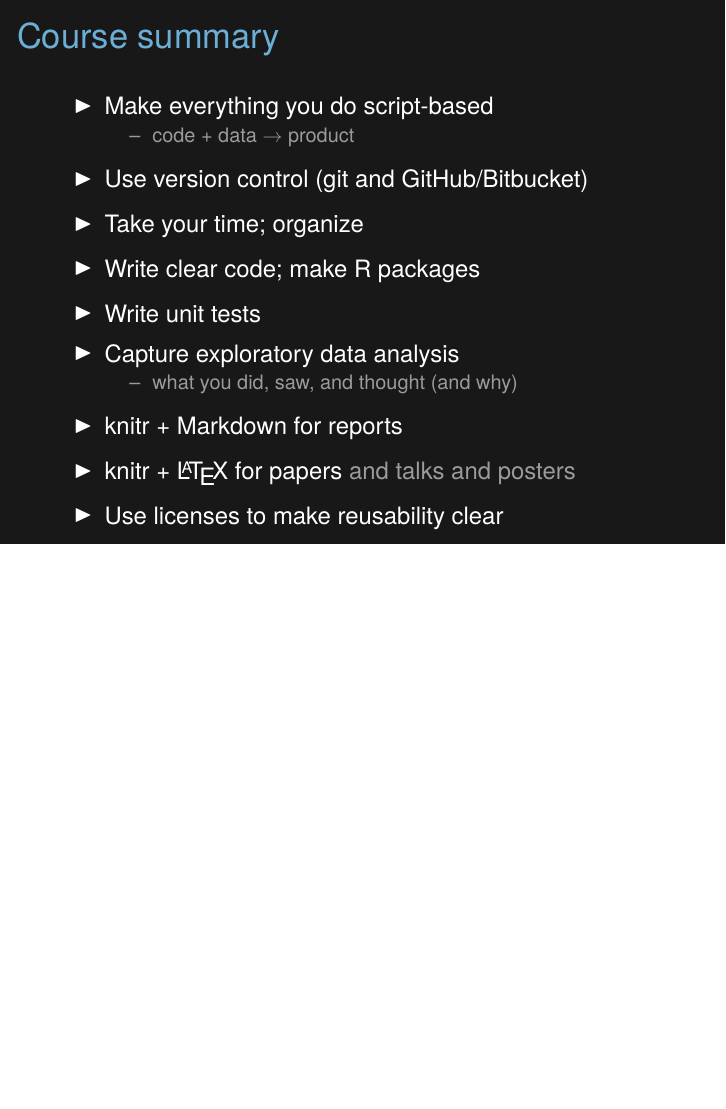
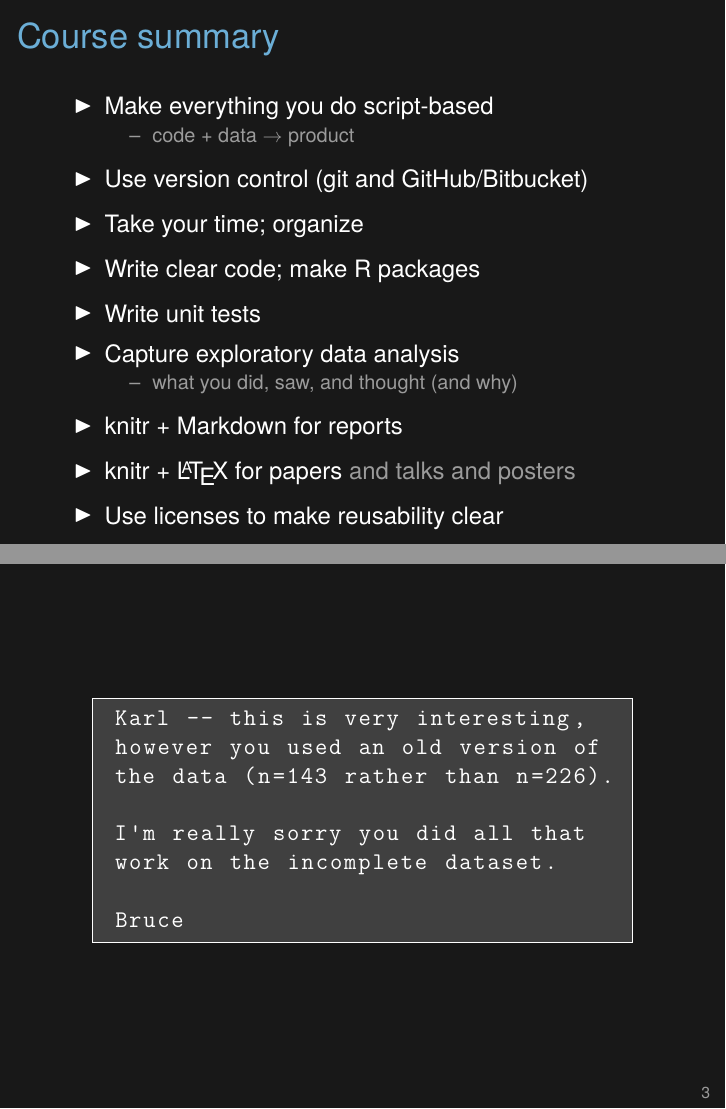
Before and after one commit to kbroman/Tools4RR, LaTeX slides (15_Licenses/15_licenses.tex): page 2 of 24 before the commit and pages 2 and 3 of 25 after it, the two joined at a grey line, the shorter picture padded with empty space. Compiled offline with XeLaTeX.

Commit message:
Lec 15: Add slide with reproducible research success story
 - (Email from collaborator)

```diff
--- a/15_Licenses/15_licenses.tex
+++ b/15_Licenses/15_licenses.tex
@@ -75,6 +75,45 @@
 
 \end{frame}
 }
+
+
+\begin{frame}[fragile,c]{}
+
+\begin{center}
+\begin{minipage}[c]{9.3cm}
+\begin{semiverbatim}
+\lstset{basicstyle=\normalsize}
+\begin{lstlisting}[linewidth=9.3cm]
+ Karl -- this is very interesting,
+ however you used an old version of
+ the data (n=143 rather than n=226).
+
+ I'm really sorry you did all that
+ work on the incomplete dataset.
+
+ Bruce
+\end{lstlisting}
+\end{semiverbatim}
+\end{minipage}
+\end{center}
+
+\note{This is an edited version of an email I got from a collaborator,
+  in response to an analysis report that I had sent him.
+
+  I try to always include some brief data summaries at the start of
+  such reports. By doing so, he immediately saw that I had an old
+  version of the data.
+
+  Because I'd set things up carefully, I could just substitute in the
+  newer dataset, type ``{\tt make}'', and get the revised report.
+
+  This is a reproducibility success story. But it took me a long
+  time to get to this point.
+}
+\end{frame}
+
+
+
 
 \begin{frame}{Intellectual property}
 
```
